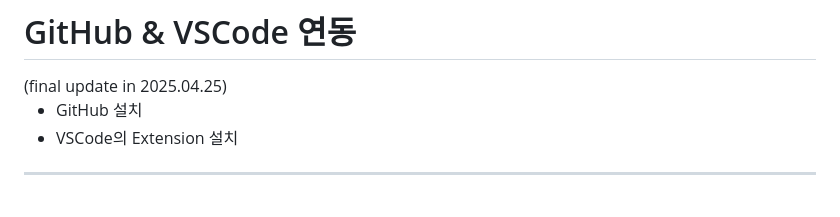
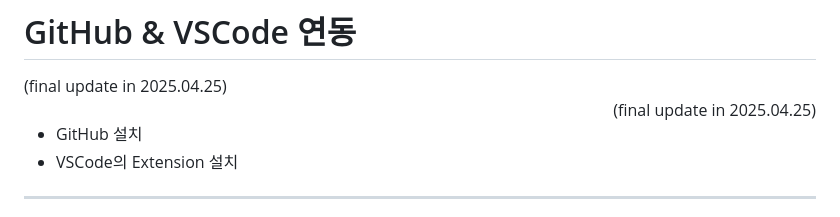
Before and after one commit to JaceKim-TheAL/D2501_Notes, a Markdown page: note/github.md, the part around the change. Drawn GitHub-style.

Commit message:
update github

```diff
--- a/note/github.md
+++ b/note/github.md
@@ -1,5 +1,7 @@
 # GitHub & VSCode 연동
 <div style="text-align: right">(final update in 2025.04.25)</div>
+
+<div align="right">(final update in 2025.04.25)</div>
 
 - GitHub 설치
 - VSCode의 Extension 설치
```
